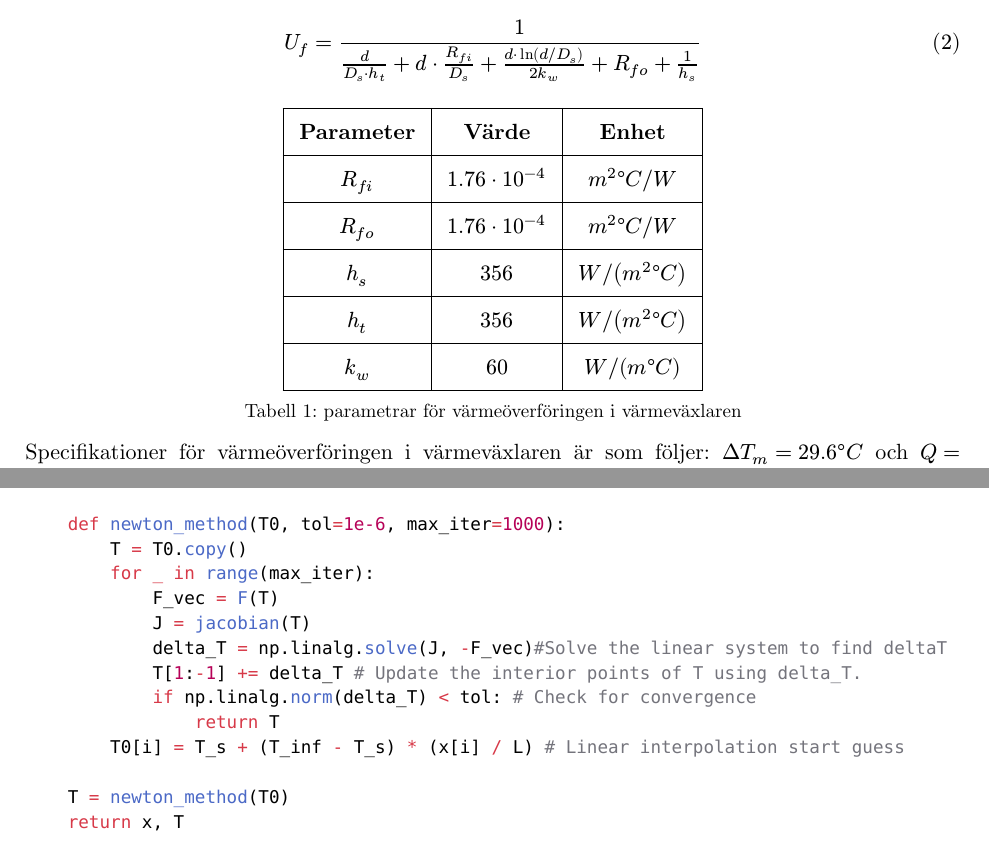
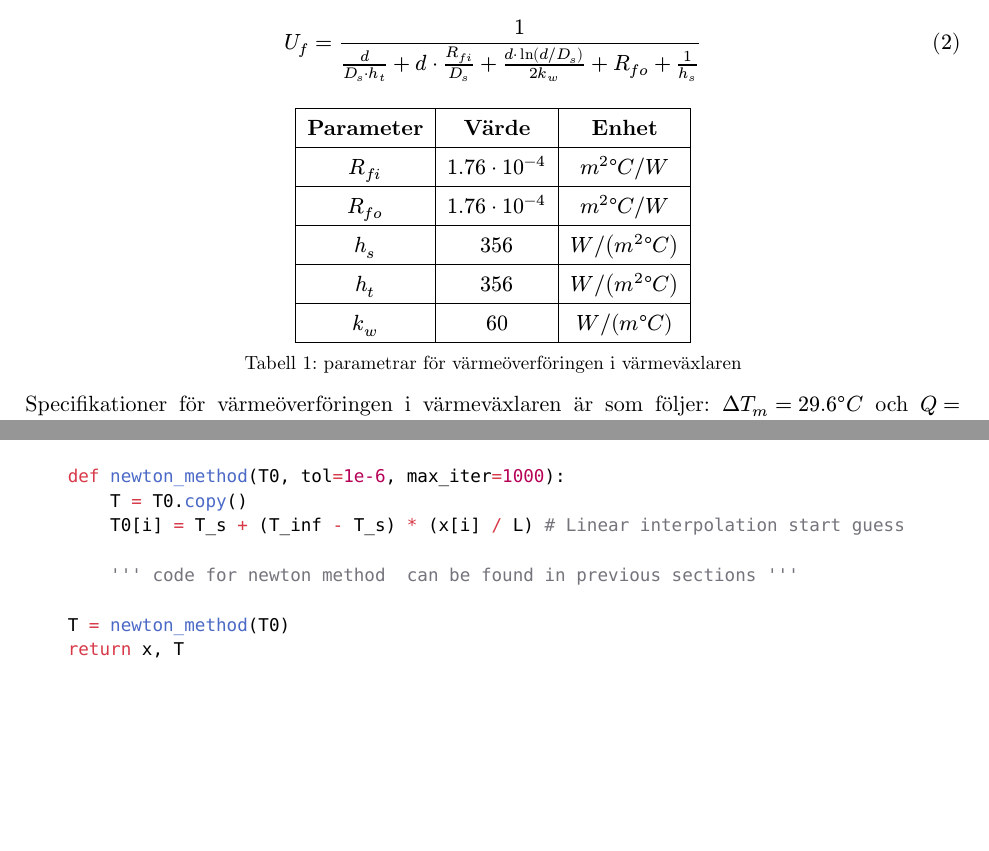
Before and after one commit to KottenAlin/Projekt-numeriska-metoder, a Typst document (rapport_new.typ): two parts of pages 4 and 13 of 20, joined at a grey line, cut so that both start at the same text, the shorter picture padded with empty space. Compiled offline with Typst 0.15.

Commit message:
ne commit

```diff
--- a/rapport_new.typ
+++ b/rapport_new.typ
@@ -97,8 +97,8 @@ Värmeväxlarne i det första problemet kan beskrivas av följande icke-linjära
   table(
   columns: (auto, auto, auto),
   align: (center, center, center),
-  stroke: 0.6pt,
-  inset: 8pt,
+  stroke: 0.4pt,
+  inset: 6pt,
 
   [*Parameter*], [*Värde*], [*Enhet*],
   [$R_(f i)$], [$1.76 dot 10^(-4)$], [$m^2 degree C slash W$],
@@ -141,7 +141,7 @@ $ <eq6>
   columns: (auto, auto, auto),
   align: (center, center, center),
   stroke: 0.6pt,
-  inset: 8pt,
+  inset: 6pt,
 
   [*Parameter*], [*Värde*], [*Enhet*],
   [$c$],      [$0.389$],               [$W s dot m$],
@@ -538,14 +538,9 @@ def finite_difference(a_1, a_2, T_inf, T_s, L, N=100):
 
     def newton_method(T0, tol=1e-6, max_iter=1000):
         T = T0.copy()
-        for _ in range(max_iter):
-            F_vec = F(T)
-            J = jacobian(T)
-            delta_T = np.linalg.solve(J, -F_vec)#Solve the linear system to find deltaT
-            T[1:-1] += delta_T # Update the interior points of T using delta_T.
-            if np.linalg.norm(delta_T) < tol: # Check for convergence
-                return T
         T0[i] = T_s + (T_inf - T_s) * (x[i] / L) # Linear interpolation start guess
+
+        ''' code for newton method  can be found in previous sections '''
 
     T = newton_method(T0)
     return x, T
@@ -565,7 +560,7 @@ $
   columns: (auto, auto, auto),
   align: (center, center, center),
   stroke: 0.6pt,
-  inset: 8pt,
+  inset: 5pt,
 
   [*Parameter*], [*Värde*], [*Enhet*],
   [$h_c$],       [$40$],              [$W slash (m^2 dot K)$],
```
Also changed, not shown: rapport_new.typ (12 more changed lines).
